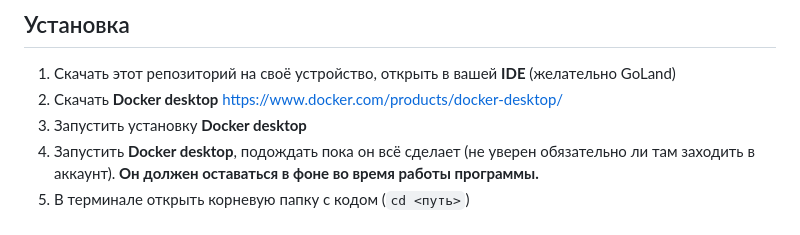
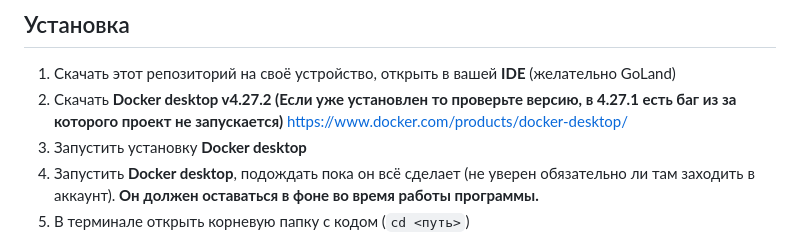
Before and after one commit to KalashnikovProjects/ZadachaGoYaLyceum, a Markdown page: README.md, the part around the change. Drawn GitHub-style.

```diff
--- a/README.md
+++ b/README.md
@@ -3,7 +3,7 @@
 * Постараюсь всё максимально объяснить, но если что-то не понятно, то пишите в тг.
 ## Установка
 1. Скачать этот репозиторий на своё устройство, открыть в вашей **IDE** (желательно GoLand)
-2. Скачать **Docker desktop** https://www.docker.com/products/docker-desktop/
+2. Скачать **Docker desktop v4.27.2 (Если уже установлен то проверьте версию, в 4.27.1 есть баг из за которого проект не запускается)** https://www.docker.com/products/docker-desktop/
 3. Запустить установку **Docker desktop**
 4. Запустить **Docker desktop**, подождать пока он всё сделает (не уверен обязательно ли там заходить в аккаунт). **Он должен оставаться в фоне во время работы программы.**
 5. В терминале открыть корневую папку с кодом (`cd <путь>`)
```
